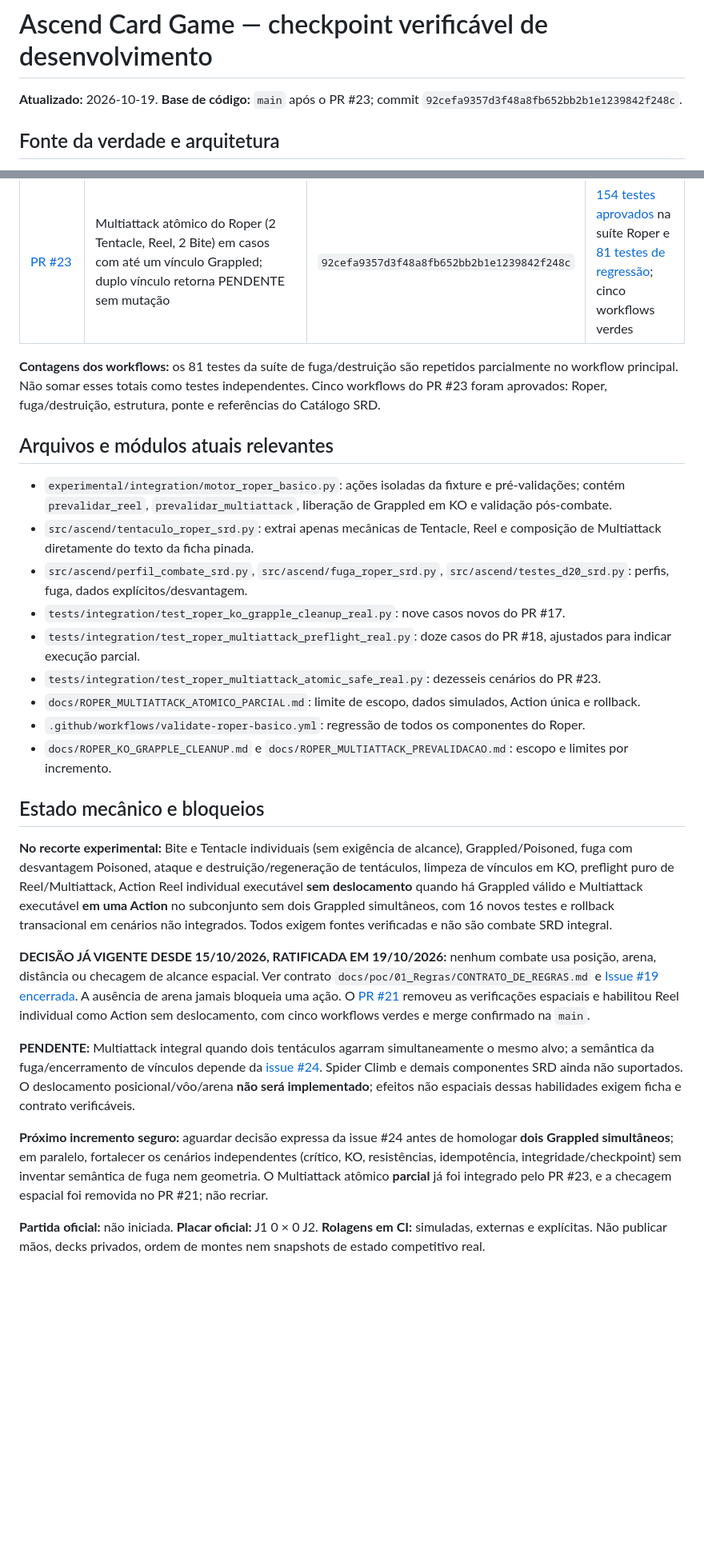
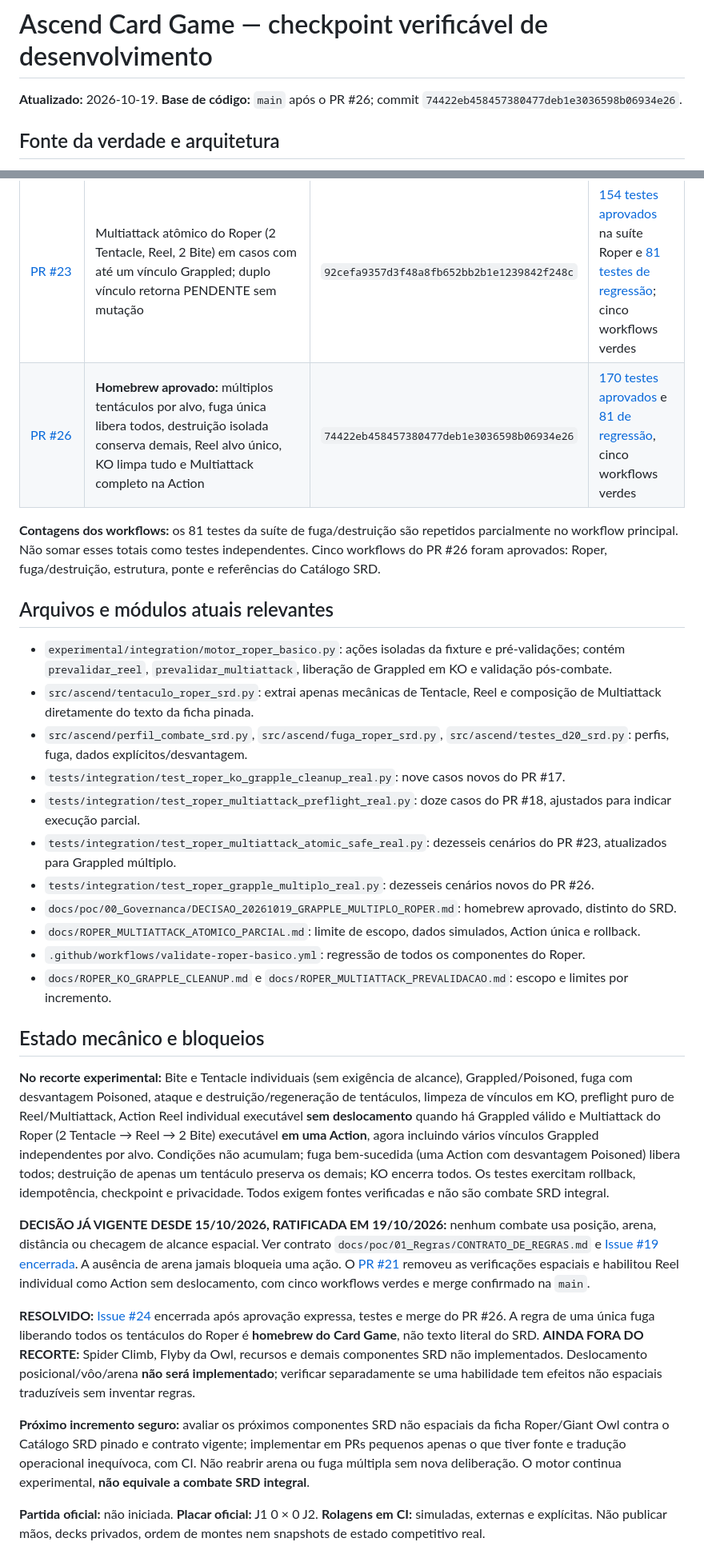
Before and after one commit to george-vepo/Ascend-Card-Game, a Markdown page: docs/CONTINUIDADE_DESENVOLVIMENTO.md, 2 parts joined by grey strips. Shown at 80% size. Drawn GitHub-style; blank space fills up the shorter version.

Commit message:
docs: checkpoint PR26 Grappled multiplo aprovado, testado e integrado

```diff
--- a/docs/CONTINUIDADE_DESENVOLVIMENTO.md
+++ b/docs/CONTINUIDADE_DESENVOLVIMENTO.md
@@ -1,6 +1,6 @@
 # Ascend Card Game — checkpoint verificável de desenvolvimento
 
-**Atualizado:** 2026-10-19. **Base de código:** `main` após o PR #23; commit `92cefa9357d3f48a8fb652bb2b1e1239842f248c`.
+**Atualizado:** 2026-10-19. **Base de código:** `main` após o PR #26; commit `74422eb458457380477deb1e3036598b06934e26`.
 
 ## Fonte da verdade e arquitetura
 
@@ -23,8 +23,9 @@
 | [PR #18](https://github.com/george-vepo/Ascend-Card-Game/pull/18) | Multiattack: sequência verificada, execução bloqueada | `71971a0873523374f4c0a52e6652f017789bcdc0` | [138 testes aprovados](https://github.com/george-vepo/Ascend-Card-Game/actions/runs/39325453504) e [81 testes de regressão](https://github.com/george-vepo/Ascend-Card-Game/actions/runs/39325453465) |
 | [PR #21](https://github.com/george-vepo/Ascend-Card-Game/pull/21) | Sem arena nem alcance; Reel individual sem deslocamento; Multiattack ainda bloqueado por composição | `7b0cda4950abdbdc1fd202d0f129345d2566e989` | [138 testes aprovados](https://github.com/george-vepo/Ascend-Card-Game/actions/runs/39327919830) e [81 testes de regressão](https://github.com/george-vepo/Ascend-Card-Game/actions/runs/39327919896); cinco workflows verdes |
 | [PR #23](https://github.com/george-vepo/Ascend-Card-Game/pull/23) | Multiattack atômico do Roper (2 Tentacle, Reel, 2 Bite) em casos com até um vínculo Grappled; duplo vínculo retorna PENDENTE sem mutação | `92cefa9357d3f48a8fb652bb2b1e1239842f248c` | [154 testes aprovados](https://github.com/george-vepo/Ascend-Card-Game/actions/runs/39352157314) na suíte Roper e [81 testes de regressão](https://github.com/george-vepo/Ascend-Card-Game/actions/runs/39352157313); cinco workflows verdes |
+| [PR #26](https://github.com/george-vepo/Ascend-Card-Game/pull/26) | **Homebrew aprovado:** múltiplos tentáculos por alvo, fuga única libera todos, destruição isolada conserva demais, Reel alvo único, KO limpa tudo e Multiattack completo na Action | `74422eb458457380477deb1e3036598b06934e26` | [170 testes aprovados](https://github.com/george-vepo/Ascend-Card-Game/actions/runs/39353711185) e [81 de regressão](https://github.com/george-vepo/Ascend-Card-Game/actions/runs/39353711192), cinco workflows verdes |
 
-**Contagens dos workflows:** os 81 testes da suíte de fuga/destruição são repetidos parcialmente no workflow principal. Não somar esses totais como testes independentes. Cinco workflows do PR #23 foram aprovados: Roper, fuga/destruição, estrutura, ponte e referências do Catálogo SRD.
+**Contagens dos workflows:** os 81 testes da suíte de fuga/destruição são repetidos parcialmente no workflow principal. Não somar esses totais como testes independentes. Cinco workflows do PR #26 foram aprovados: Roper, fuga/destruição, estrutura, ponte e referências do Catálogo SRD.
 
 ## Arquivos e módulos atuais relevantes
 
@@ -33,20 +34,22 @@
 - `src/ascend/perfil_combate_srd.py`, `src/ascend/fuga_roper_srd.py`, `src/ascend/testes_d20_srd.py`: perfis, fuga, dados explícitos/desvantagem.
 - `tests/integration/test_roper_ko_grapple_cleanup_real.py`: nove casos novos do PR #17.
 - `tests/integration/test_roper_multiattack_preflight_real.py`: doze casos do PR #18, ajustados para indicar execução parcial.
-- `tests/integration/test_roper_multiattack_atomic_safe_real.py`: dezesseis cenários do PR #23.
+- `tests/integration/test_roper_multiattack_atomic_safe_real.py`: dezesseis cenários do PR #23, atualizados para Grappled múltiplo.
+- `tests/integration/test_roper_grapple_multiplo_real.py`: dezesseis cenários novos do PR #26.
+- `docs/poc/00_Governanca/DECISAO_20261019_GRAPPLE_MULTIPLO_ROPER.md`: homebrew aprovado, distinto do SRD.
 - `docs/ROPER_MULTIATTACK_ATOMICO_PARCIAL.md`: limite de escopo, dados simulados, Action única e rollback.
 - `.github/workflows/validate-roper-basico.yml`: regressão de todos os componentes do Roper.
 - `docs/ROPER_KO_GRAPPLE_CLEANUP.md` e `docs/ROPER_MULTIATTACK_PREVALIDACAO.md`: escopo e limites por incremento.
 
 ## Estado mecânico e bloqueios
 
-**No recorte experimental:** Bite e Tentacle individuais (sem exigência de alcance), Grappled/Poisoned, fuga com desvantagem Poisoned, ataque e destruição/regeneração de tentáculos, limpeza de vínculos em KO, preflight puro de Reel/Multiattack, Action Reel individual executável **sem deslocamento** quando há Grappled válido e Multiattack executável **em uma Action** no subconjunto sem dois Grappled simultâneos, com 16 novos testes e rollback transacional em cenários não integrados. Todos exigem fontes verificadas e não são combate SRD integral.
+**No recorte experimental:** Bite e Tentacle individuais (sem exigência de alcance), Grappled/Poisoned, fuga com desvantagem Poisoned, ataque e destruição/regeneração de tentáculos, limpeza de vínculos em KO, preflight puro de Reel/Multiattack, Action Reel individual executável **sem deslocamento** quando há Grappled válido e Multiattack do Roper (2 Tentacle → Reel → 2 Bite) executável **em uma Action**, agora incluindo vários vínculos Grappled independentes por alvo. Condições não acumulam; fuga bem-sucedida (uma Action com desvantagem Poisoned) libera todos; destruição de apenas um tentáculo preserva os demais; KO encerra todos. Os testes exercitam rollback, idempotência, checkpoint e privacidade. Todos exigem fontes verificadas e não são combate SRD integral.
 
 **DECISÃO JÁ VIGENTE DESDE 15/10/2026, RATIFICADA EM 19/10/2026:** nenhum combate usa posição, arena, distância ou checagem de alcance espacial. Ver contrato `docs/poc/01_Regras/CONTRATO_DE_REGRAS.md` e [Issue #19 encerrada](https://github.com/george-vepo/Ascend-Card-Game/issues/19). A ausência de arena jamais bloqueia uma ação. O [PR #21](https://github.com/george-vepo/Ascend-Card-Game/pull/21) removeu as verificações espaciais e habilitou Reel individual como Action sem deslocamento, com cinco workflows verdes e merge confirmado na `main`.
 
-**PENDENTE:** Multiattack integral quando dois tentáculos agarram simultaneamente o mesmo alvo; a semântica da fuga/encerramento de vínculos depende da [issue #24](https://github.com/george-vepo/Ascend-Card-Game/issues/24). Spider Climb e demais componentes SRD ainda não suportados. O deslocamento posicional/vôo/arena **não será implementado**; efeitos não espaciais dessas habilidades exigem ficha e contrato verificáveis.
+**RESOLVIDO:** [Issue #24](https://github.com/george-vepo/Ascend-Card-Game/issues/24) encerrada após aprovação expressa, testes e merge do PR #26. A regra de uma única fuga liberando todos os tentáculos do Roper é **homebrew do Card Game**, não texto literal do SRD. **AINDA FORA DO RECORTE:** Spider Climb, Flyby da Owl, recursos e demais componentes SRD não implementados. Deslocamento posicional/vôo/arena **não será implementado**; verificar separadamente se uma habilidade tem efeitos não espaciais traduzíveis sem inventar regras.
 
-**Próximo incremento seguro:** aguardar decisão expressa da issue #24 antes de homologar **dois Grappled simultâneos**; em paralelo, fortalecer os cenários independentes (crítico, KO, resistências, idempotência, integridade/checkpoint) sem inventar semântica de fuga nem geometria. O Multiattack atômico **parcial** já foi integrado pelo PR #23, e a checagem espacial foi removida no PR #21; não recriar.
+**Próximo incremento seguro:** avaliar os próximos componentes SRD não espaciais da ficha Roper/Giant Owl contra o Catálogo SRD pinado e contrato vigente; implementar em PRs pequenos apenas o que tiver fonte e tradução operacional inequívoca, com CI. Não reabrir arena ou fuga múltipla sem nova deliberação. O motor continua experimental, **não equivale a combate SRD integral**.
 
 **Partida oficial:** não iniciada. **Placar oficial:** J1 0 × 0 J2. **Rolagens em CI:** simuladas, externas e explícitas. Não publicar mãos, decks privados, ordem de montes nem snapshots de estado competitivo real.
 
```
